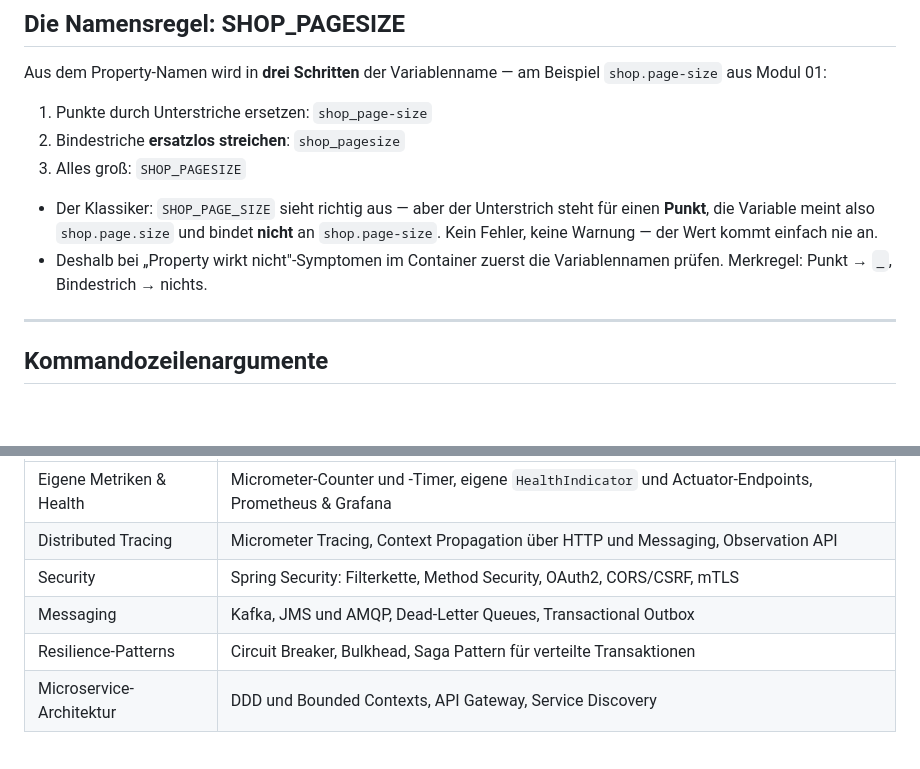
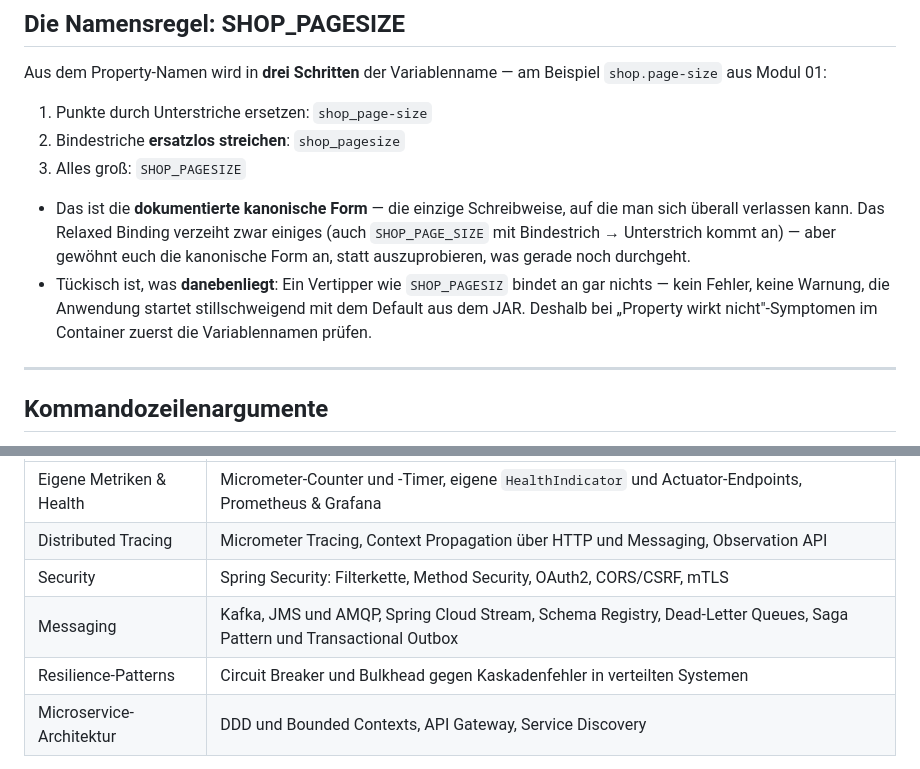
Before and after one commit to it-erben/training-spring-framework, a Markdown page: slides/05_Betrieb/slides.md, 2 parts joined by grey strips. Rendered like a GitHub page; blank space fills up the shorter version.

Commit message:
fix(basics): Namensregel-Slide in Modul 05 fachlich korrigiert
SHOP_PAGE_SIZE bindet entgegen der bisherigen Aussage sehr wohl an
shop.page-size (Relaxed Binding, empirisch belegt). Die Slide empfiehlt
jetzt die kanonische Form und zeigt als Negativbeispiel einen Vertipper,
der tatsaechlich stillschweigend ignoriert wird. Ausserdem: Saga Pattern
der Messaging-Zeile zugeordnet, Spring Cloud Stream und Schema Registry
ergaenzt.

Co-Authored-By: Claude Opus 5 (1M context) <noreply@anthropic.com>
Claude-Session: https://claude.ai/code/session_012DBij6aUmuFAQcvNboMmwi

```diff
--- a/slides/05_Betrieb/slides.md
+++ b/slides/05_Betrieb/slides.md
@@ -225,8 +225,8 @@ Aus dem Property-Namen wird in **drei Schritten** der Variablenname — am Beisp
 2. Bindestriche **ersatzlos streichen**: `shop_pagesize`
 3. Alles groß: `SHOP_PAGESIZE`
 
-* Der Klassiker: `SHOP_PAGE_SIZE` sieht richtig aus — aber der Unterstrich steht für einen **Punkt**, die Variable meint also `shop.page.size` und bindet **nicht** an `shop.page-size`. Kein Fehler, keine Warnung — der Wert kommt einfach nie an.
-* Deshalb bei „Property wirkt nicht"-Symptomen im Container zuerst die Variablennamen prüfen. Merkregel: Punkt → `_`, Bindestrich → nichts.
+* Das ist die **dokumentierte kanonische Form** — die einzige Schreibweise, auf die man sich überall verlassen kann. Das Relaxed Binding verzeiht zwar einiges (auch `SHOP_PAGE_SIZE` mit Bindestrich → Unterstrich kommt an) — aber gewöhnt euch die kanonische Form an, statt auszuprobieren, was gerade noch durchgeht.
+* Tückisch ist, was **danebenliegt**: Ein Vertipper wie `SHOP_PAGESIZ` bindet an gar nichts — kein Fehler, keine Warnung, die Anwendung startet stillschweigend mit dem Default aus dem JAR. Deshalb bei „Property wirkt nicht"-Symptomen im Container zuerst die Variablennamen prüfen.
 
 ---
 
@@ -311,8 +311,8 @@ Die Buchhandlung läuft im Container, meldet ihren Zustand und lässt sich von a
 | Eigene Metriken & Health | Micrometer-Counter und -Timer, eigene `HealthIndicator` und Actuator-Endpoints, Prometheus & Grafana |
 | Distributed Tracing | Micrometer Tracing, Context Propagation über HTTP und Messaging, Observation API |
 | Security | Spring Security: Filterkette, Method Security, OAuth2, CORS/CSRF, mTLS |
-| Messaging | Kafka, JMS und AMQP, Dead-Letter Queues, Transactional Outbox |
-| Resilience-Patterns | Circuit Breaker, Bulkhead, Saga Pattern für verteilte Transaktionen |
+| Messaging | Kafka, JMS und AMQP, Spring Cloud Stream, Schema Registry, Dead-Letter Queues, Saga Pattern und Transactional Outbox |
+| Resilience-Patterns | Circuit Breaker und Bulkhead gegen Kaskadenfehler in verteilten Systemen |
 | Microservice-Architektur | DDD und Bounded Contexts, API Gateway, Service Discovery |
 
 Dazu vertiefen eigene Module Konfiguration (eigene Starter, Kubernetes ConfigMaps & Secrets), Testing (Testcontainers, Contract Testing), Persistenz (Transaktionen, Migrations) und Web (HTTP-Clients, OpenAPI, Virtual Threads).
```
